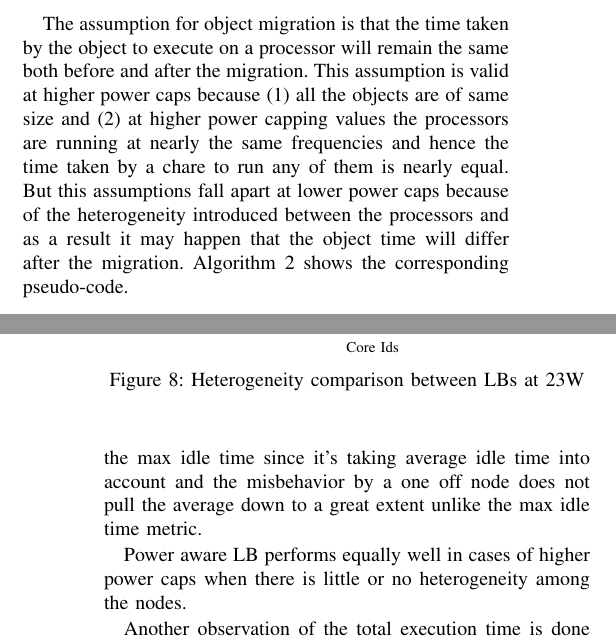
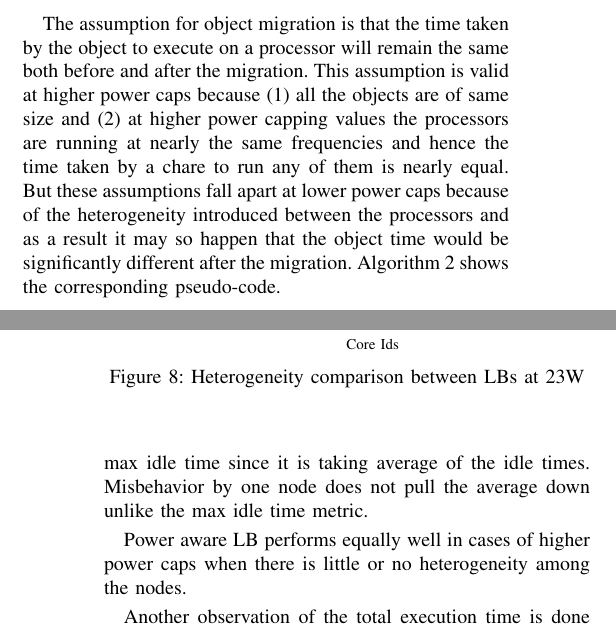
Before and after one commit to sdasgup3/HeterogeneityAwareLoadBalancing, a LaTeX paper (Reports/IPDPS_2015/bare_conf.tex, which reads Reports/IPDPS_2015/design.tex, Reports/IPDPS_2015/result.tex): two parts of the columns of pages 4 and 7 of 8, joined at a grey line, cut so that both start at the same text. Compiled offline with pdfLaTeX.

Commit message:
draft 11

```diff
--- a/Reports/IPDPS_2015/design.tex
+++ b/Reports/IPDPS_2015/design.tex
@@ -86,10 +86,11 @@ execute on a processor will remain the same both before and after the
 migration.  This assumption is valid at higher power caps because (1) all the
 objects are of same size and (2) at higher power capping values the processors
 are running at nearly the same frequencies and hence the time taken by a chare
-to run any of them is nearly equal.  But this assumptions fall apart at lower
+to run any of them is nearly equal.  But these assumptions fall apart at lower
 power caps because of the heterogeneity introduced between the processors and
-as a result it may happen that the object time will differ after the migration.
-Algorithm~\ref{alg:greedy} shows the corresponding pseudo-code.
+as a result it may so happen that the object time would be
+significantly different after the migration.  Algorithm~\ref{alg:greedy} shows
+the corresponding pseudo-code.
 
 \subsection{Design: Power Aware Load Balancer}
 We have established the fact that current load-balancers in charm++ are not
--- a/Reports/IPDPS_2015/result.tex
+++ b/Reports/IPDPS_2015/result.tex
@@ -181,10 +181,10 @@ figure \ref{fig:idle_times_final_vs_power}.
 %We could have further decreased
 %the maximum idle time. But due to an off node in the cluster with an unexpected
 %behavior led to an increased max idle time.
-We may consider average idle time as a better metric to measure the performance
-of our load balancer than the max idle time since it’s taking average idle time
-into account and the misbehavior by a one off node does not pull the average
-down to a great extent unlike the max idle time metric.
+We considered average idle time as a better metric to measure the performance
+of our load balancer than the max idle time since it is taking average of the
+idle times. Misbehavior by one node does not pull the average down unlike the
+max idle time metric.
 
 Power aware LB performs equally well in cases of higher power caps when there
 is little or no heterogeneity among the nodes.
```
Also changed, not shown: Reports/IPDPS_2015/design.tex (6 more changed lines).
